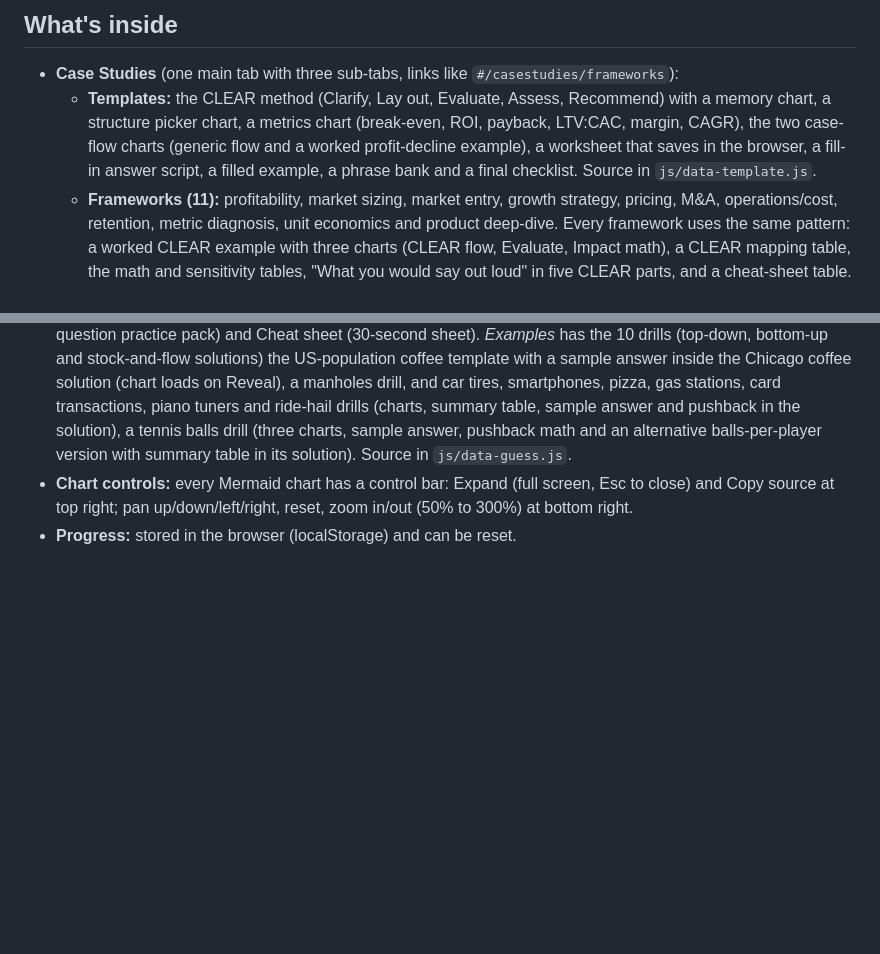
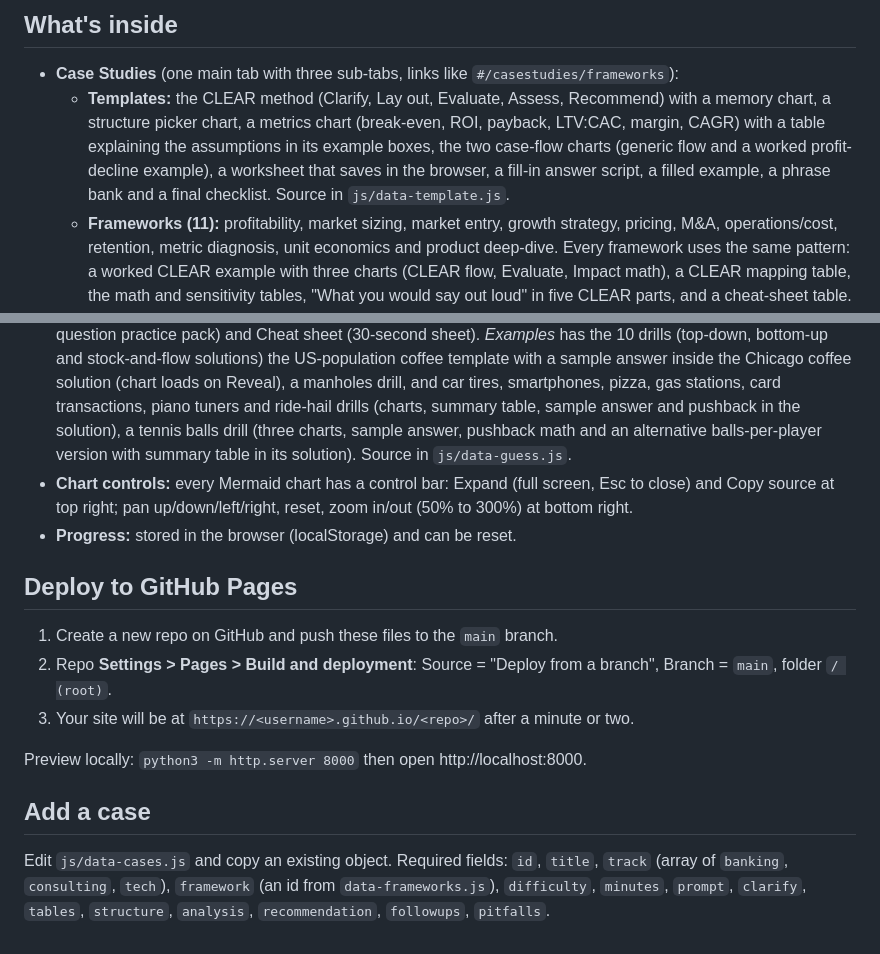
Before and after one commit to praveenap90/Case_Study_Guide_2026, a Markdown page: README.md, 2 parts joined by grey strips. Rendered like a GitHub page; blank space fills up the shorter version.

```diff
--- a/README.md
+++ b/README.md
@@ -8,9 +8,19 @@ Interactive static site for case interview practice. No build step, no dependenc
 
 ## What's inside
 - **Case Studies** (one main tab with three sub-tabs, links like `#/casestudies/frameworks`):
-  - **Templates:** the CLEAR method (Clarify, Lay out, Evaluate, Assess, Recommend) with a memory chart, a structure picker chart, a metrics chart (break-even, ROI, payback, LTV:CAC, margin, CAGR), the two case-flow charts (generic flow and a worked profit-decline example), a worksheet that saves in the browser, a fill-in answer script, a filled example, a phrase bank and a final checklist. Source in `js/data-template.js`.
+  - **Templates:** the CLEAR method (Clarify, Lay out, Evaluate, Assess, Recommend) with a memory chart, a structure picker chart, a metrics chart (break-even, ROI, payback, LTV:CAC, margin, CAGR) with a table explaining the assumptions in its example boxes, the two case-flow charts (generic flow and a worked profit-decline example), a worksheet that saves in the browser, a fill-in answer script, a filled example, a phrase bank and a final checklist. Source in `js/data-template.js`.
   - **Frameworks (11):** profitability, market sizing, market entry, growth strategy, pricing, M&A, operations/cost, retention, metric diagnosis, unit economics and product deep-dive. Every framework uses the same pattern: a worked CLEAR example with three charts (CLEAR flow, Evaluate, Impact math), a CLEAR mapping table, the math and sensitivity tables, "What you would say out loud" in five CLEAR parts, and a cheat-sheet table.
   - **Cases (9)** tagged by employer type (Banking & Fintech, Consulting, Big Tech): prompt, clarifying Q&A, data room, write-your-structure box, model answer, follow-ups, self-rating. All nine cases show their model answer in the CLEAR pattern: three charts, tables, a spoken answer and a cheat sheet, followed by follow-up questions and pitfalls.
 - **Guesstimates:** two tabs, Templates and Examples. *Templates* has five sub-tabs (links like `#/estimation/template/scaling`; the last one opened is remembered): Introduction (SCOPE chart and table, approach picker chart with formula breakdown), Scaling techniques (scaling example, conversion and adjustment tables), Template (saved worksheet, answer script, sample answers, universal template with flowchart, mistakes to avoid, phrases, key tips), Numbers breakdown (handy numbers, segmentation tables, 10-question practice pack) and Cheat sheet (30-second sheet). *Examples* has the 10 drills (top-down, bottom-up and stock-and-flow solutions) the US-population coffee template with a sample answer inside the Chicago coffee solution (chart loads on Reveal), a manholes drill, and car tires, smartphones, pizza, gas stations, card transactions, piano tuners and ride-hail drills (charts, summary table, sample answer and pushback in the solution), a tennis balls drill (three charts, sample answer, pushback math and an alternative balls-per-player version with summary table in its solution). Source in `js/data-guess.js`.
 - **Chart controls:** every Mermaid chart has a control bar: Expand (full screen, Esc to close) and Copy source at top right; pan up/down/left/right, reset, zoom in/out (50% to 300%) at bottom right.
 - **Progress:** stored in the browser (localStorage) and can be reset.
+
+## Deploy to GitHub Pages
+1. Create a new repo on GitHub and push these files to the `main` branch.
+2. Repo **Settings > Pages > Build and deployment**: Source = "Deploy from a branch", Branch = `main`, folder `/ (root)`.
+3. Your site will be at `https://<username>.github.io/<repo>/` after a minute or two.
+
+Preview locally: `python3 -m http.server 8000` then open http://localhost:8000.
+
+## Add a case
+Edit `js/data-cases.js` and copy an existing object. Required fields: `id`, `title`, `track` (array of `banking`, `consulting`, `tech`), `framework` (an id from `data-frameworks.js`), `difficulty`, `minutes`, `prompt`, `clarify`, `tables`, `structure`, `analysis`, `recommendation`, `followups`, `pitfalls`.
```
